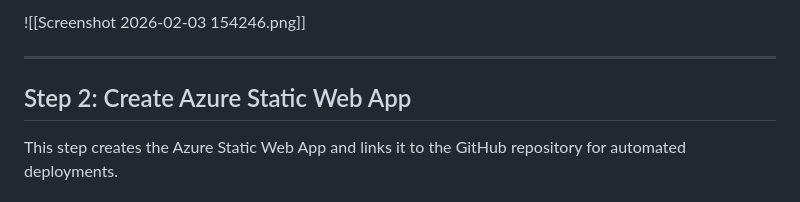
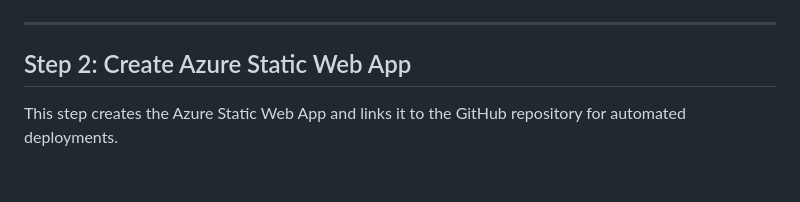
Before and after one commit to akashn-oss/Azure-Static-File-CLI, a Markdown page: ReadME.md, the part around one of its changes. GitHub-like rendering.

```diff
--- a/ReadME.md
+++ b/ReadME.md
@@ -50,5 +50,6 @@ az>> group create --location uaenorth --name Static_WebCLI
 
-![[Screenshot 2026-02-03 154246.png]]
+
+
 
 ---
 ## Step 2: Create Azure Static Web App
```
Also changed, not shown: other parts of ReadME.md (+7 -4 lines).
